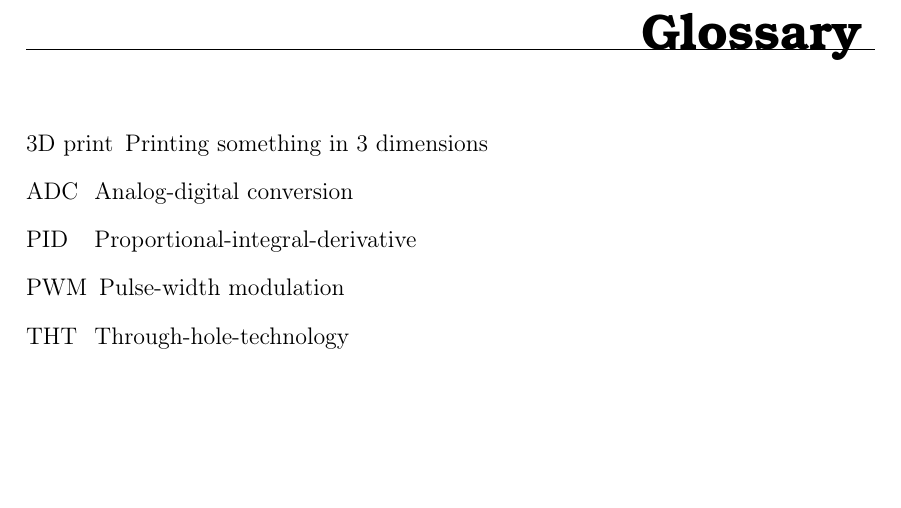
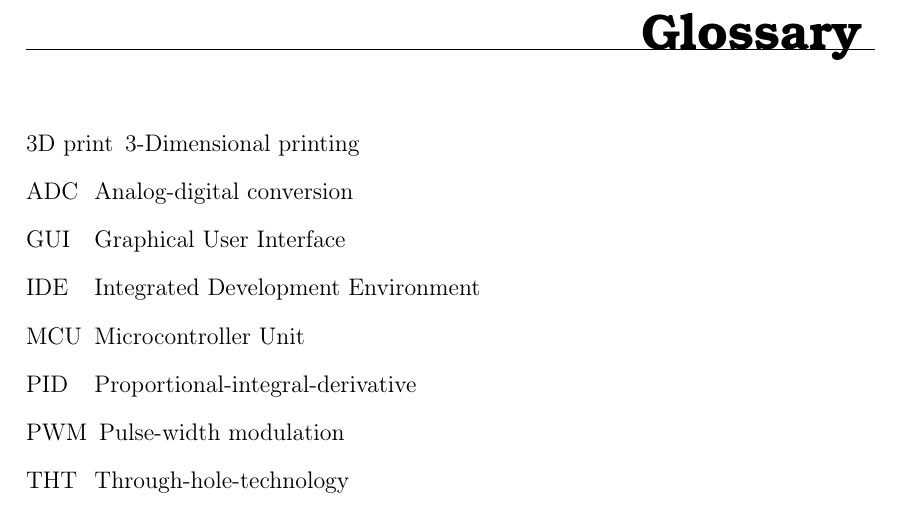
Before and after one commit to Yipiyuk/UCNG2P3, a LaTeX thesis (Rapport/rapport.tex, which reads Rapport/lists/glossary.tex): part of page 6 of 29, cut so that both start at the same text, the shorter picture padded with empty space. Compiled offline with pdfLaTeX.

Commit message:
added more shorts to glossary list

```diff
--- a/Rapport/lists/glossary.tex
+++ b/Rapport/lists/glossary.tex
@@ -1,5 +1,8 @@
 \nomenclature{ADC}{Analog-digital conversion}
 \nomenclature{PID}{Proportional-integral-derivative}
 \nomenclature{THT}{Through-hole-technology}
-\nomenclature{3D print}{Printing something in 3 dimensions}
+\nomenclature{3D print}{3-Dimensional printing}
 \nomenclature{PWM}{Pulse-width modulation}
+\nomenclature{GUI}{Graphical User Interface}
+\nomenclature{IDE}{Integrated Development Environment}
+\nomenclature{MCU}{Microcontroller Unit}
```
Also changed, not shown: Rapport/rapport.pdf, 1 other file.
